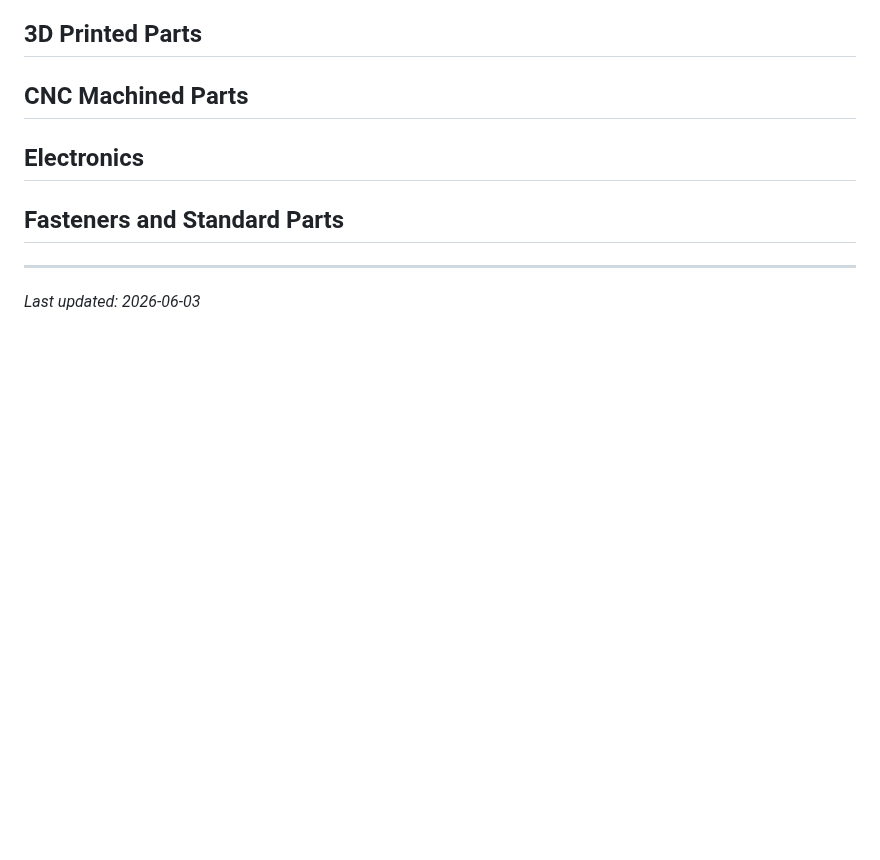
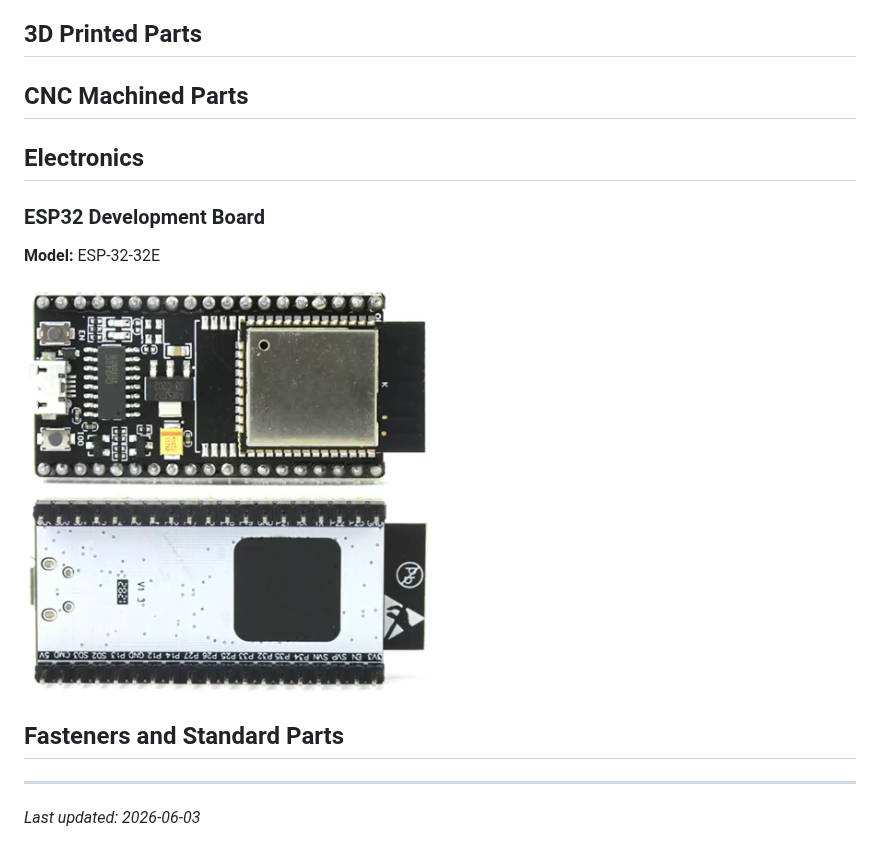
Before and after one commit to PrintXDreams/BambuNRS, a Markdown page: docs/assembly/parts-selection.md, the part around the change. GitHub-like rendering; pictures changed too: docs/assembly/img/esp32-devkit.png (added); blank space fills up the shorter version.

Commit message:
Add ESP32 development board info and image to parts selection

```diff
--- a/docs/assembly/parts-selection.md
+++ b/docs/assembly/parts-selection.md
@@ -17,7 +17,13 @@
 
 ## Electronics
 
-<!-- Notes on electronics components -->
+### ESP32 Development Board
+
+**Model:** ESP-32-32E
+
+![ESP-32-32E](img/esp32-devkit.png)
+
+<!-- Notes on ESP32 -->
 
 ## Fasteners and Standard Parts
 
```
